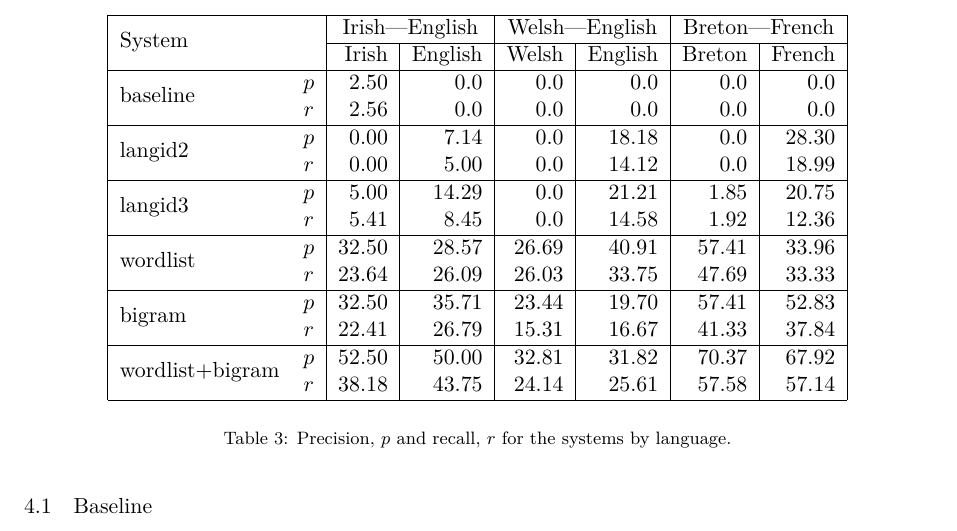
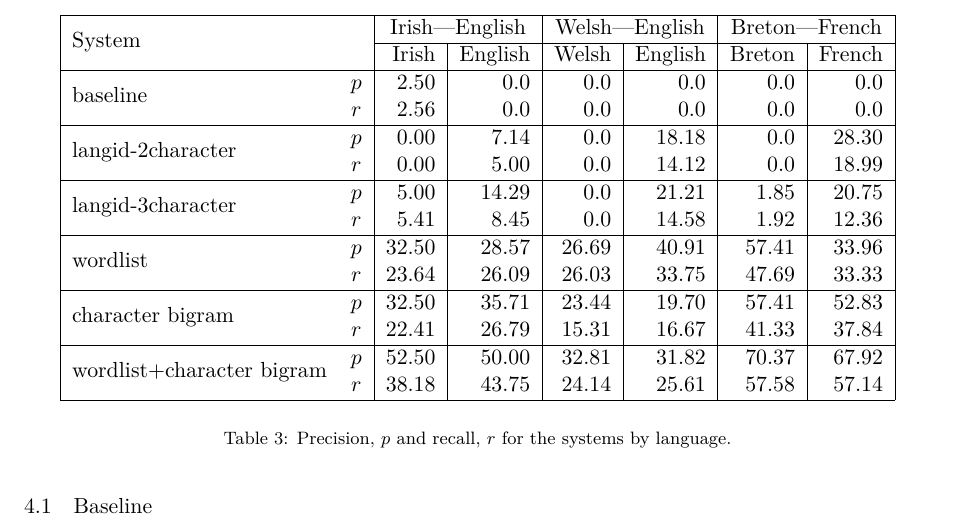
Before and after one commit to apertium/papers, a LaTeX paper (codeswitch-cltw-2014/codeswitch_camera_ready.tex): part of page 4 of 5, cut so that both start at the same text. Compiled offline with XeLaTeX.

Commit message:
review 2.10 table correction
git-svn-id: https://svn.code.sf.net/p/apertium/svn/branches/papers/@55024 72bbbca6-d526-0410-a7d9-f06f51895060

```diff
--- a/codeswitch-cltw-2014/codeswitch_camera_ready.tex
+++ b/codeswitch-cltw-2014/codeswitch_camera_ready.tex
@@ -269,19 +269,19 @@ As described in the ~\ref{sec:method} the data collected from Twitter for the th
 \multirow{2}{*}{\texttt{baseline}}        &  $p$ &  2.50   & 0.0      & 0.0   & 0.0 & 0.0 & 0.0 \\
                                           & $r$  & 2.56    & 0.0      & 0.0   & 0.0 & 0.0 & 0.0 \\
 \hline
-\multirow{2}{*}{\texttt{langid2}}         &  $p$ &  0.00   & 7.14     & 0.0   & 18.18    & 0.0 & 28.30 \\
+\multirow{2}{*}{\texttt{langid-2character}}         &  $p$ &  0.00   & 7.14     & 0.0   & 18.18    & 0.0 & 28.30 \\
                                           & $r$  & 0.00    & 5.00     & 0.0   & 14.12 & 0.0 & 18.99 \\
 \hline
-\multirow{2}{*}{\texttt{langid3}}         &  $p$ &  5.00   & 14.29    & 0.0   & 21.21 & 1.85 & 20.75 \\
+\multirow{2}{*}{\texttt{langid-3character}}         &  $p$ &  5.00   & 14.29    & 0.0   & 21.21 & 1.85 & 20.75 \\
                                           & $r$  & 5.41    & 8.45     & 0.0   & 14.58 & 1.92 & 12.36 \\
 \hline
 \multirow{2}{*}{\texttt{wordlist}}        &  $p$ &  32.50 & 28.57     & 26.69 & {\bf 40.91} & 57.41 & 33.96 \\
                                           & $r$  & 23.64  & 26.09     & {\bf 26.03} & {\bf 33.75} & 47.69 & 33.33 \\
 \hline
-\multirow{2}{*}{\texttt{bigram}}          &  $p$ &  32.50   & 35.71   & 23.44 & 19.70  & 57.41 & 52.83 \\
+\multirow{2}{*}{\texttt{character bigram}}          &  $p$ &  32.50   & 35.71   & 23.44 & 19.70  & 57.41 & 52.83 \\
                                           & $r$  & 22.41    & 26.79   & 15.31 & 16.67 & 41.33 & 37.84 \\
 \hline
-\multirow{2}{*}{\texttt{wordlist+bigram}} &  $p$ &  {\bf 52.50}   & {\bf 50.00}   & {\bf 32.81} & 31.82 & {\bf 70.37} & {\bf 67.92} \\
+\multirow{2}{*}{\texttt{wordlist+character bigram}} &  $p$ &  {\bf 52.50}   & {\bf 50.00}   & {\bf 32.81} & 31.82 & {\bf 70.37} & {\bf 67.92} \\
                                           & $r$  & {\bf 38.18}    & {\bf 43.75}   & 24.14 & 25.61 & {\bf 57.58} & {\bf 57.14} \\
 \hline
 \end{tabular}
```
